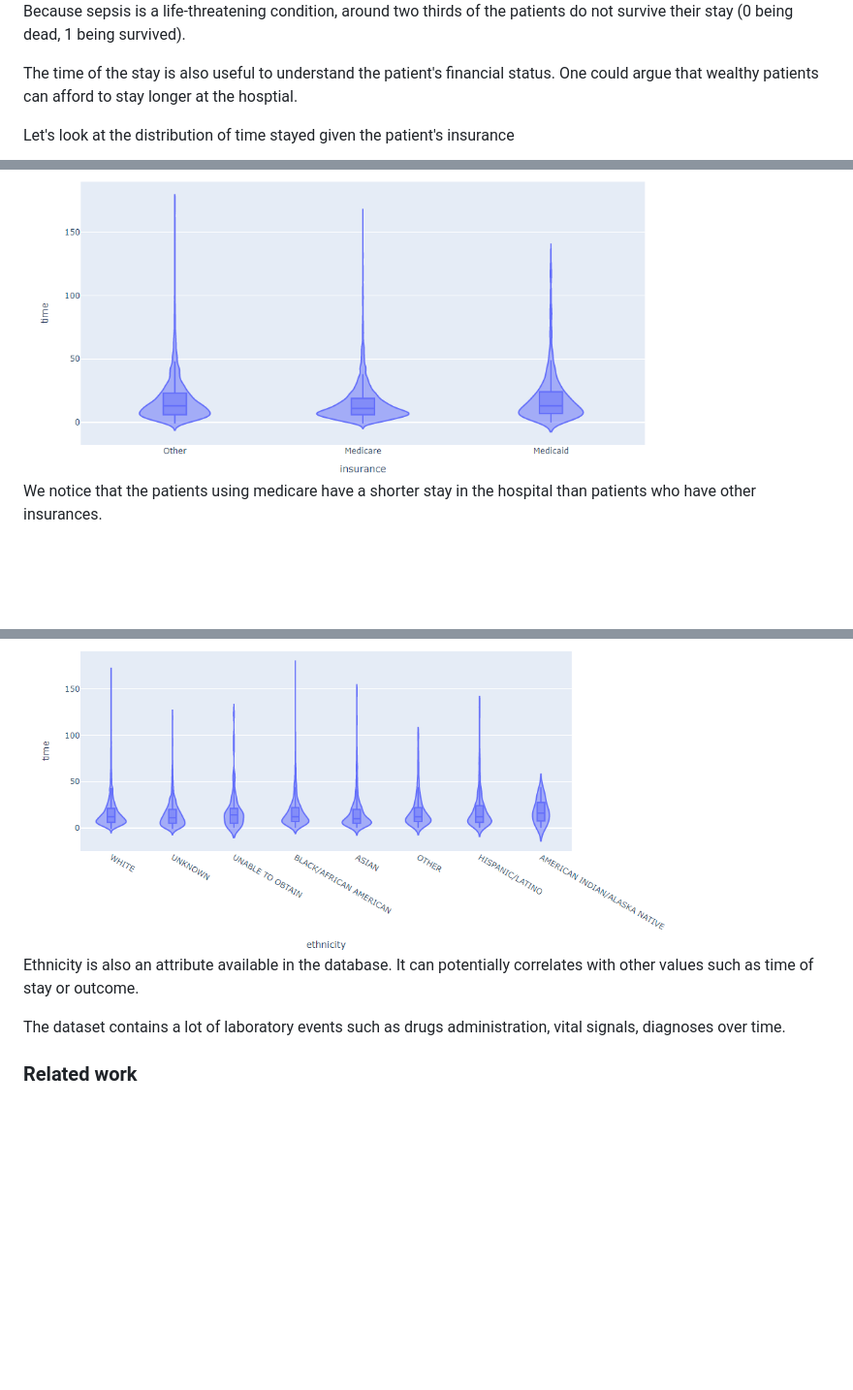
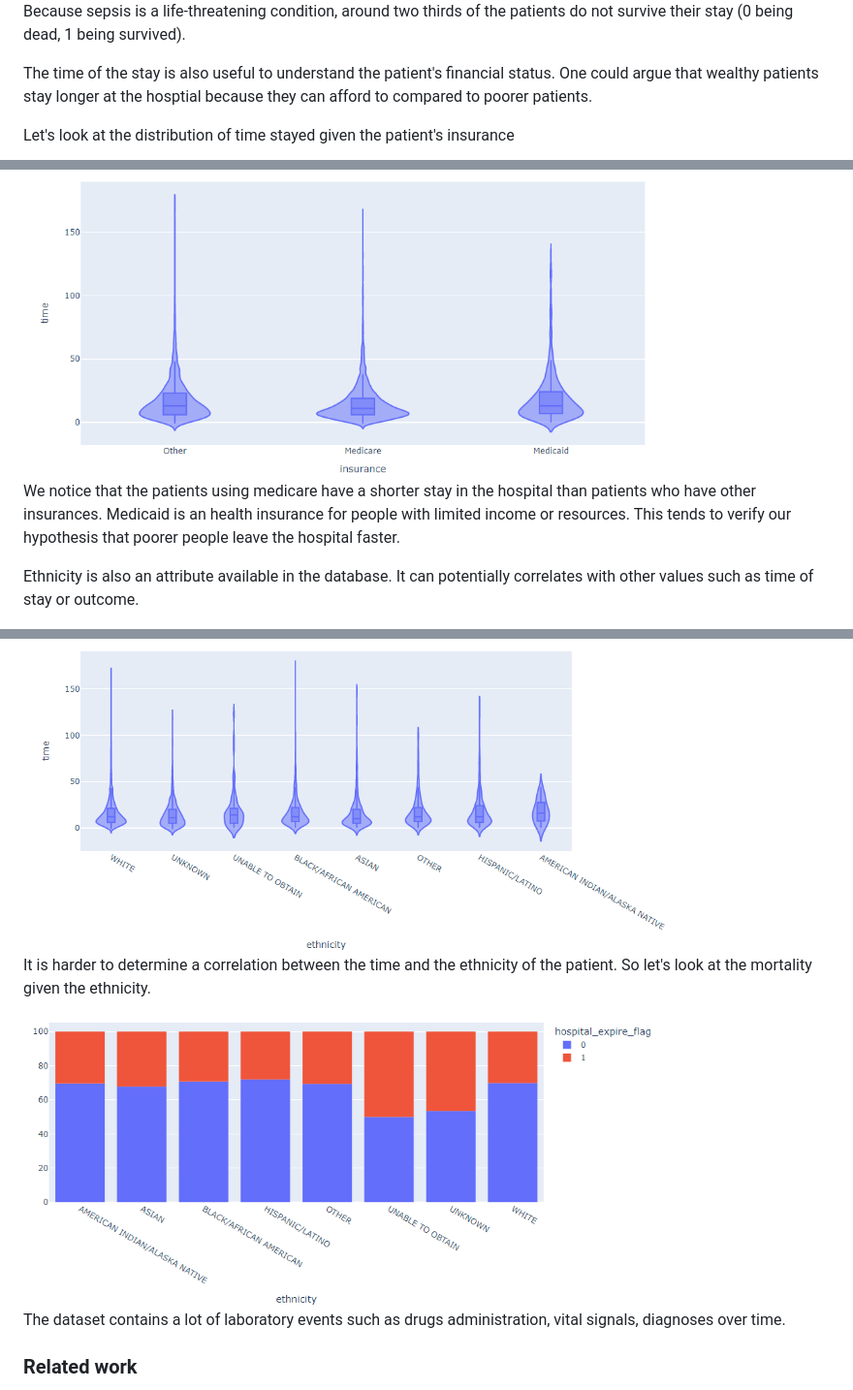
Before and after one commit to JeremyDezalos/data-viz-project, a Markdown page: README.md, 3 parts joined by grey strips. Shown: that part at 97% size. GitHub-like rendering; blank space fills up the shorter version.

```diff
--- a/README.md
+++ b/README.md
@@ -101,17 +101,21 @@ Let's look at the outcome of their hospital stay. The outcome is defined as posi
 
 Because sepsis is a life-threatening condition, around two thirds of the patients do not survive their stay (0 being dead, 1 being survived).
 
-The time of the stay is also useful to understand the patient's financial status. One could argue that wealthy patients can afford to stay longer at the hosptial.
+The time of the stay is also useful to understand the patient's financial status. One could argue that wealthy patients stay longer at the hosptial because they can afford to compared to poorer patients.
 
 Let's look at the distribution of time stayed given the patient's insurance
 
 <img src="insurance_time.png" alt="ins_time" width="80%" height="80%" title = "ins_time">
 
-We notice that the patients using medicare have a shorter stay in the hospital than patients who have other insurances.
+We notice that the patients using medicare have a shorter stay in the hospital than patients who have other insurances. Medicaid is an health insurance for people with limited income or resources. This tends to verify our hypothesis that poorer people leave the hospital faster.
+
+Ethnicity is also an attribute available in the database. It can potentially correlates with other values such as time of stay or outcome.
 
 <img src="ethnicity_time.png" alt="eth_time" width="80%" height="80%" title = "erh_time">
 
-Ethnicity is also an attribute available in the database. It can potentially correlates with other values such as time of stay or outcome.
+It is harder to determine a correlation between the time and the ethnicity of the patient. So let's look at the mortality given the ethnicity.
+
+<img src="ethnicity_alive.png" alt="eth_time" width="80%" height="80%" title = "erh_time">
 
 The dataset contains a lot of laboratory events such as drugs administration, vital signals, diagnoses over time.
 
```
